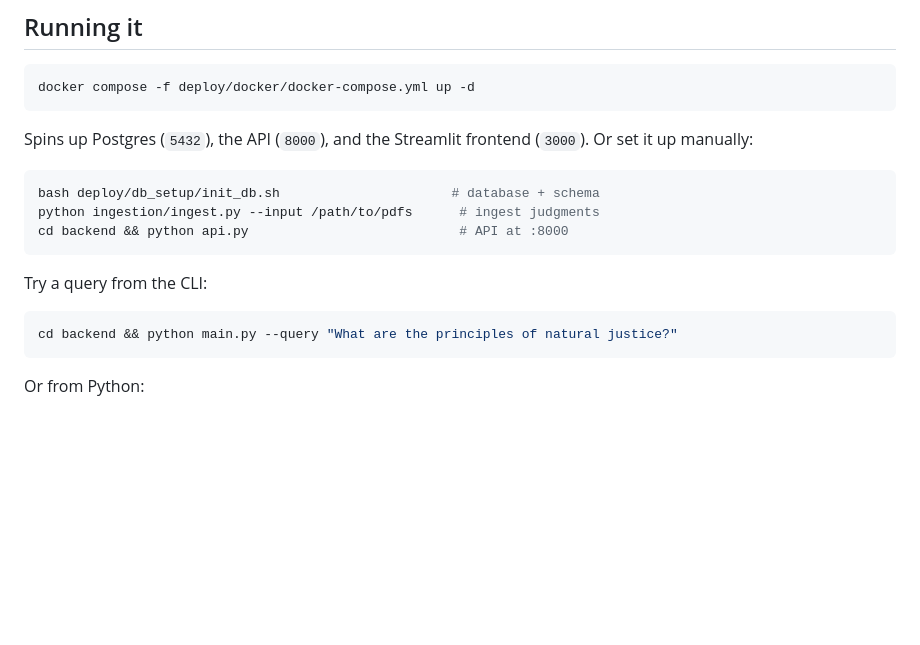
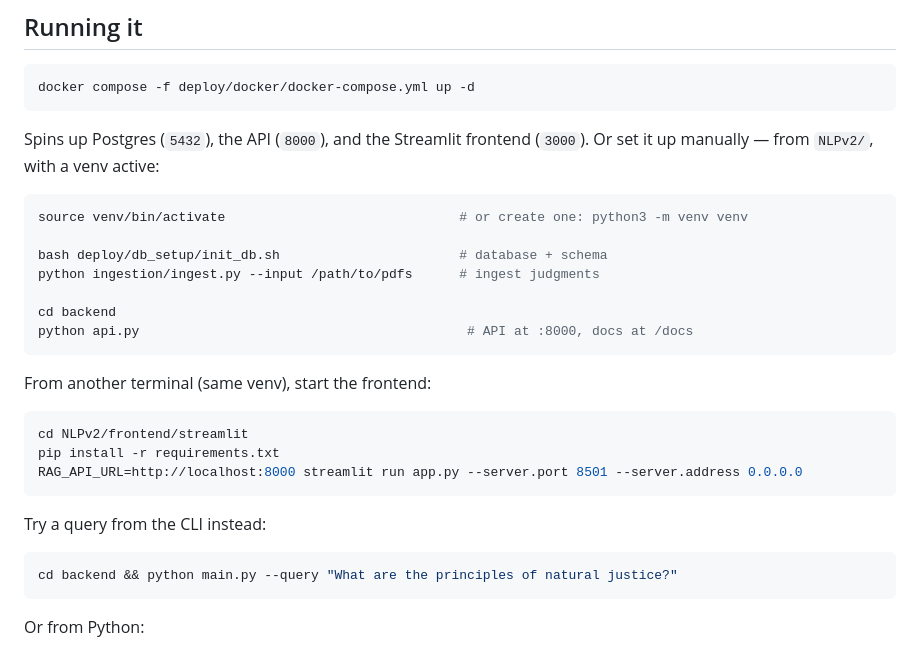
Before and after one commit to Dheeraj-Murthy/NLP_PE, a Markdown page: README.md, the part around the change. GitHub-like rendering; blank space fills up the shorter version.

````diff
--- a/README.md
+++ b/README.md
@@ -45,15 +45,27 @@ docker compose -f deploy/docker/docker-compose.yml up -d
 ```
 
 Spins up Postgres (`5432`), the API (`8000`), and the Streamlit frontend
-(`3000`). Or set it up manually:
+(`3000`). Or set it up manually — from `NLPv2/`, with a venv active:
 
 ```bash
-bash deploy/db_setup/init_db.sh                      # database + schema
+source venv/bin/activate                              # or create one: python3 -m venv venv
+
+bash deploy/db_setup/init_db.sh                       # database + schema
 python ingestion/ingest.py --input /path/to/pdfs      # ingest judgments
-cd backend && python api.py                           # API at :8000
+
+cd backend
+python api.py                                          # API at :8000, docs at /docs
 ```
 
-Try a query from the CLI:
+From another terminal (same venv), start the frontend:
+
+```bash
+cd NLPv2/frontend/streamlit
+pip install -r requirements.txt
+RAG_API_URL=http://localhost:8000 streamlit run app.py --server.port 8501 --server.address 0.0.0.0
+```
+
+Try a query from the CLI instead:
 
 ```bash
 cd backend && python main.py --query "What are the principles of natural justice?"
````
Also changed, not shown: NLPv2/README.md (+16 -4 lines).
